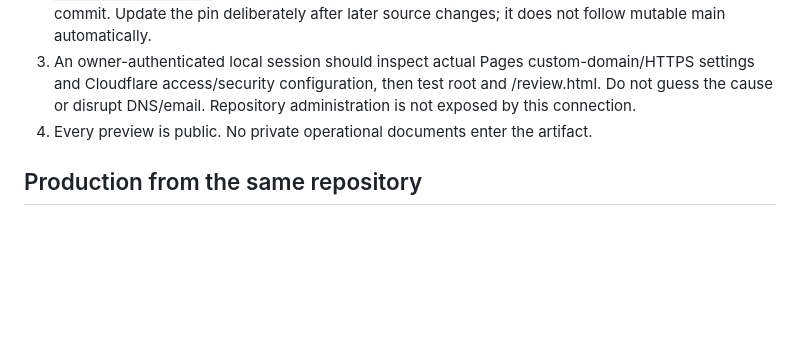
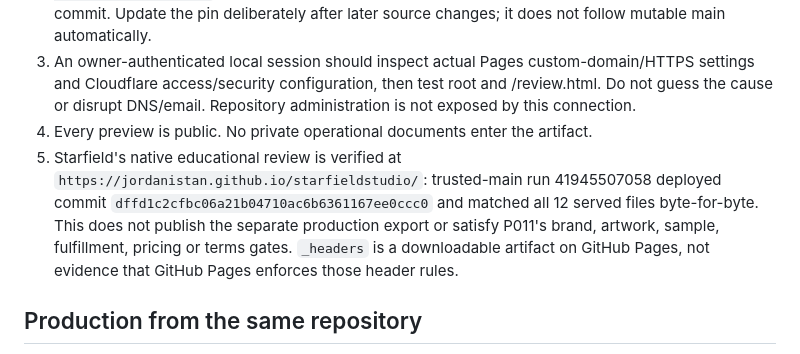
Before and after one commit to jordanistan/illnetwork, a Markdown page: .github/portfolio/LAUNCH.md, the part around the change. GitHub-like rendering; blank space fills up the shorter version.

Commit message:
checkpoint P035 LAUNCH.md

```diff
--- a/.github/portfolio/LAUNCH.md
+++ b/.github/portfolio/LAUNCH.md
@@ -6,6 +6,7 @@
 2. Use the personal site's review mirror as the intended mirror URL (PR #63 deployment succeeded but HTTP returned 404; access still unverified): `https://iamjordanrobison.com/domain-previews/review.html`. It generates all 14 previews from the pinned, previously reviewed ILL source commit. Update the pin deliberately after later source changes; it does not follow mutable main automatically.
 3. An owner-authenticated local session should inspect actual Pages custom-domain/HTTPS settings and Cloudflare access/security configuration, then test root and /review.html. Do not guess the cause or disrupt DNS/email. Repository administration is not exposed by this connection.
 4. Every preview is public. No private operational documents enter the artifact.
+5. Starfield's native educational review is verified at `https://jordanistan.github.io/starfieldstudio/`: trusted-main run 41945507058 deployed commit `dffd1c2cfbc06a21b04710ac6b6361167ee0ccc0` and matched all 12 served files byte-for-byte. This does not publish the separate production export or satisfy P011's brand, artwork, sample, fulfillment, pricing or terms gates. `_headers` is a downloadable artifact on GitHub Pages, not evidence that GitHub Pages enforces those header rules.
 
 ## Production from the same repository
 
```
